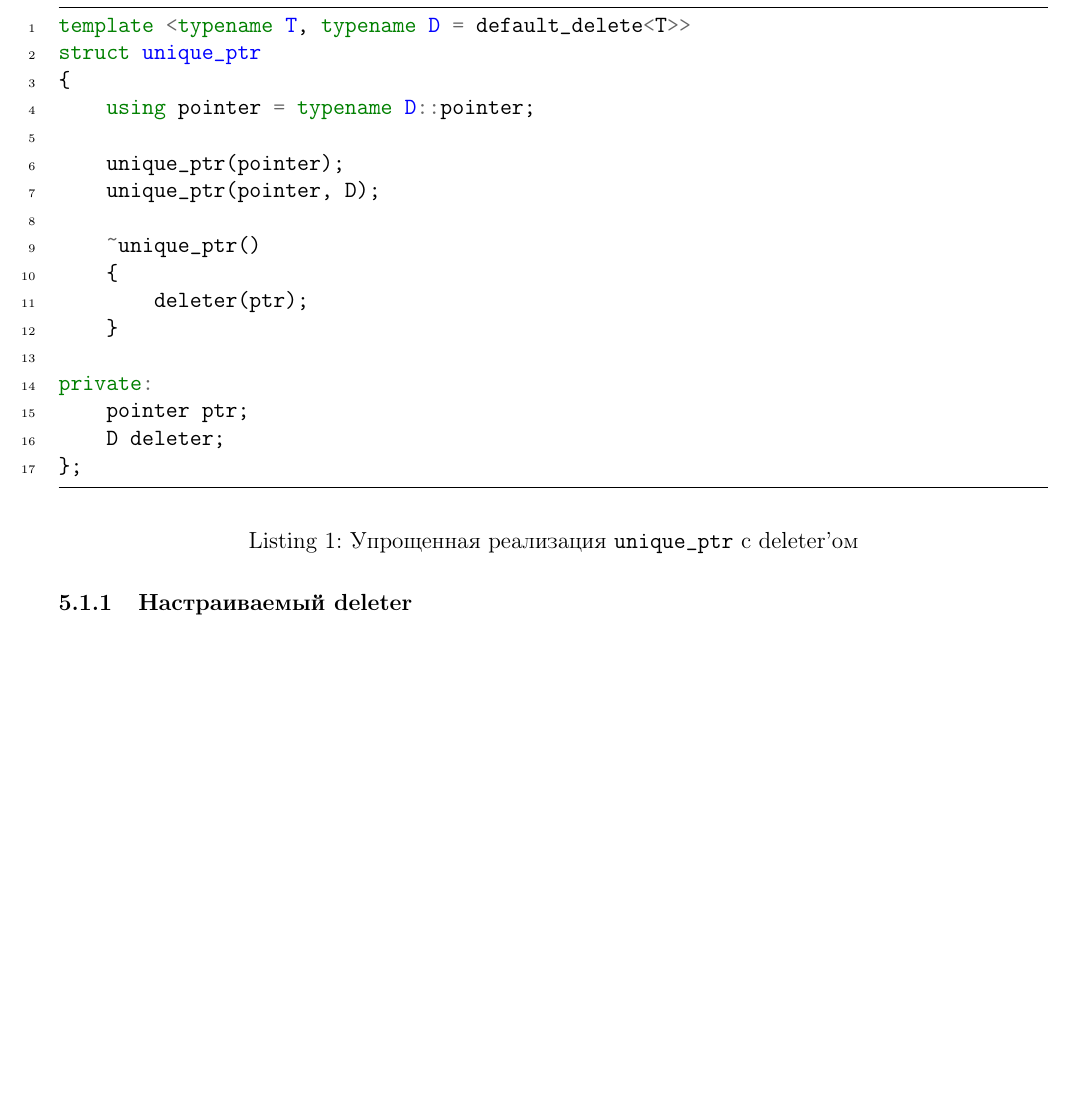
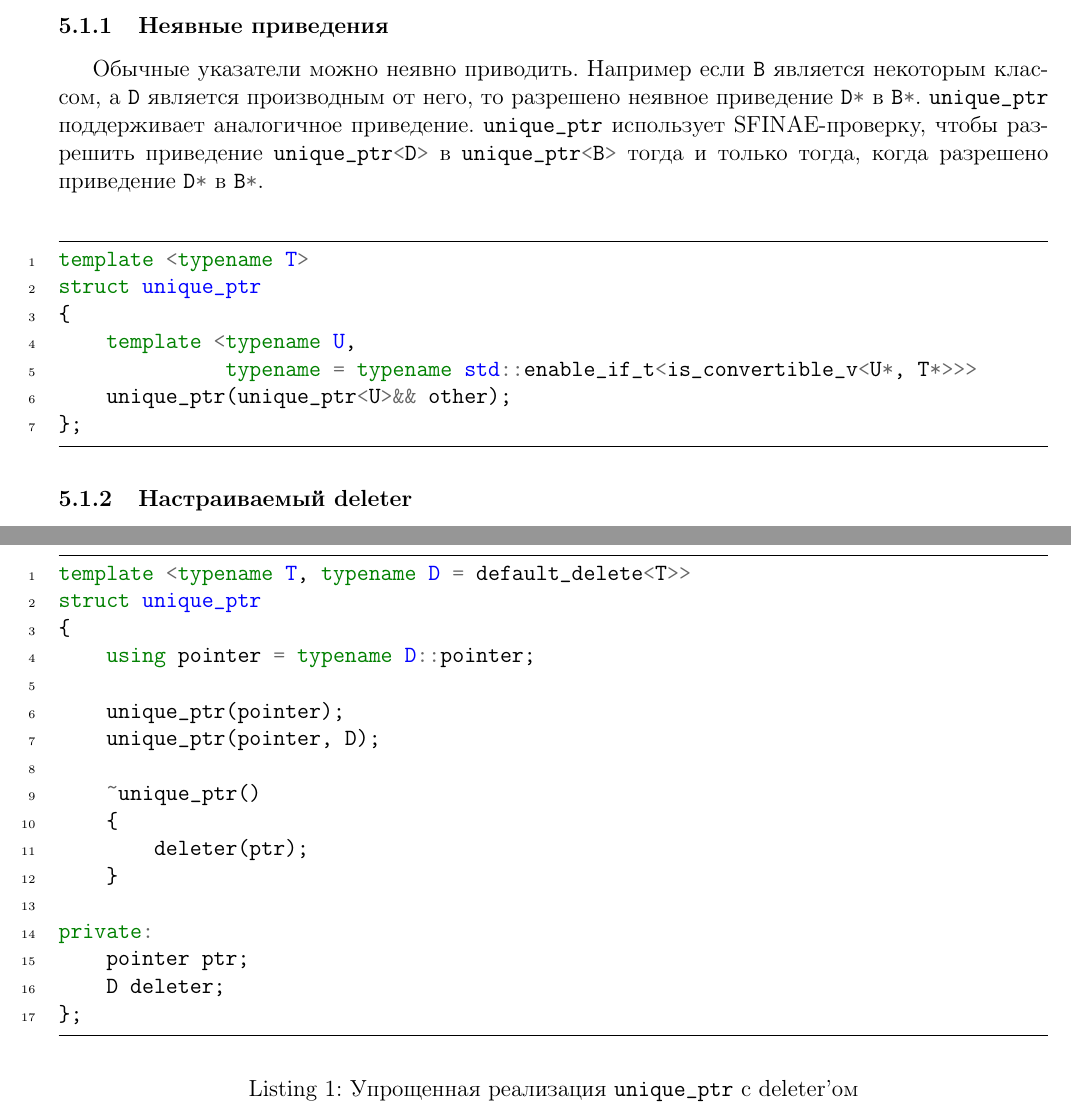
Before and after one commit to sorokin/cpp-notes, a LaTeX document (main.tex, which reads smart-pointers.tex): part of page 33 of 42 before the commit and two parts of pages 33 and 34 of 42 after it, the two joined at a grey line, cut at the place of the change, the shorter picture padded with empty space. Compiled offline with pdfLaTeX.

Commit message:
a subsection about conversions of unique_ptr

```diff
--- a/smart-pointers.tex
+++ b/smart-pointers.tex
@@ -166,6 +166,24 @@ unique_ptr(unique_ptr&& other) noexcept
 {}
 \end{minted}
 
+\subsubsection{Неявные приведения}
+
+Обычные указатели можно неявно приводить. Например если \mintinline{c++}{B} является некоторым классом, а \mintinline{c++}{D} является производным от него, то разрешено неявное приведение \mintinline{c++}{D*} в \mintinline{c++}{B*}. \mintinline{c++}{unique_ptr} поддерживает аналогичное приведение. \mintinline{c++}{unique_ptr} использует SFINAE-проверку, чтобы разрешить приведение \mintinline{c++}{unique_ptr<D>} в \mintinline{c++}{unique_ptr<B>} тогда и только тогда, когда разрешено приведение \mintinline{c++}{D*} в \mintinline{c++}{B*}.
+
+\begin{minted}[
+linenos,
+frame=lines,
+framesep=2mm]
+{c++}
+template <typename T>
+struct unique_ptr
+{
+    template <typename U,
+              typename = typename std::enable_if_t<is_convertible_v<U*, T*>>>
+    unique_ptr(unique_ptr<U>&& other);
+};
+\end{minted}
+
 \subsubsection{Настраиваемый deleter}
 
 В некоторых случаях для освобождения памяти необходимо использовать не \mintinline{c++}{delete}, а другие операции. Например если память была выделена с помощью функции \mintinline{c++}{malloc} её следует освобождать функцией \mintinline{c++}{free}, а если с помощью оператора \mintinline{c++}{new[]} для массивов, то оператором \mintinline{c++}{delete[]} для массивов. Существуют и другие способы освобождения ресурсов, поэтому в некоторых случаях может потребоваться исполнение какого-то произвольного кода в деструкторе \mintinline{c++}{unique_ptr}. \mintinline{c++}{unique_ptr} поддерживает такое использование.
```
